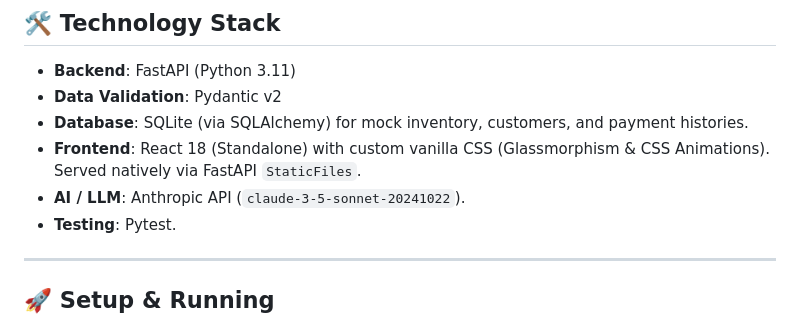
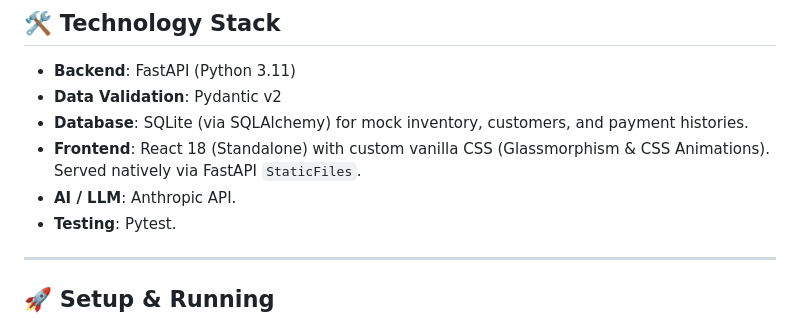
Before and after one commit to teja-cmd/Order-to-Cash-Orchestrator, a Markdown page: README.md, the part around the change. GitHub-like rendering.

Commit message:
Update AI / LLM section in README
Removed specific version from Anthropic API mention.

```diff
--- a/README.md
+++ b/README.md
@@ -62,7 +62,7 @@ The assessment required handling at least one failure/exception path. This proje
 - **Data Validation**: Pydantic v2
 - **Database**: SQLite (via SQLAlchemy) for mock inventory, customers, and payment histories.
 - **Frontend**: React 18 (Standalone) with custom vanilla CSS (Glassmorphism & CSS Animations). Served natively via FastAPI `StaticFiles`.
-- **AI / LLM**: Anthropic API (`claude-3-5-sonnet-20241022`).
+- **AI / LLM**: Anthropic API.
 - **Testing**: Pytest.
 
 ---
```
